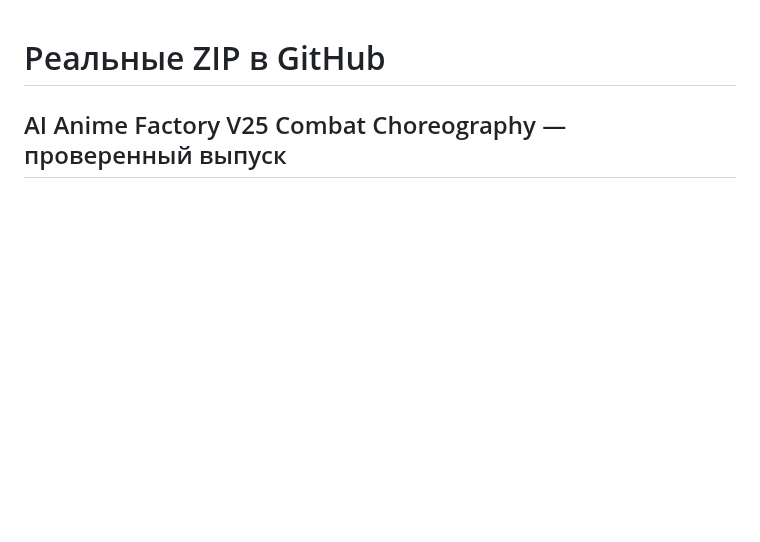
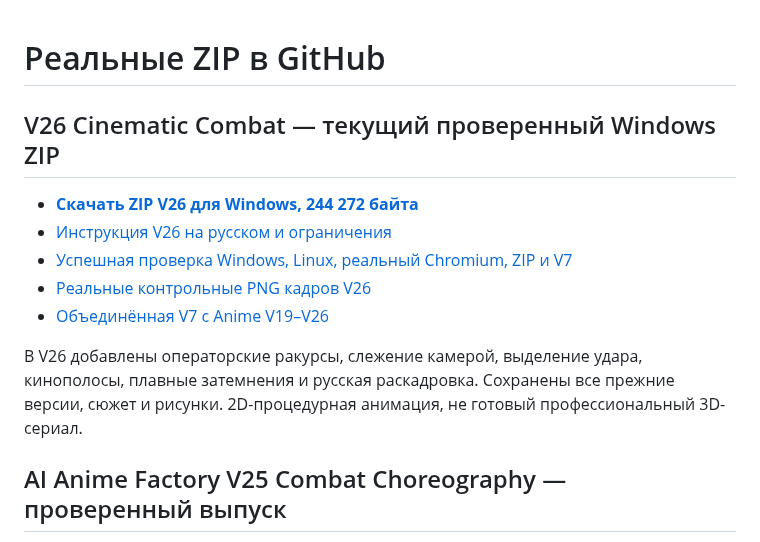
Before and after one commit to Vekan777/-, a Markdown page: downloads/INDEX_RU.md, the part around the change. Rendered like a GitHub page; blank space fills up the shorter version.

Commit message:
Index: add verified V26 Windows ZIP, browser samples and V7 unified source

```diff
--- a/downloads/INDEX_RU.md
+++ b/downloads/INDEX_RU.md
@@ -1,4 +1,14 @@
 # Реальные ZIP в GitHub
+
+## V26 Cinematic Combat — текущий проверенный Windows ZIP
+
+- **[Скачать ZIP V26 для Windows, 244 272 байта](https://raw.githubusercontent.com/Vekan777/-/main/downloads/AI_ANIME_FACTORY_V26_CINEMATIC_COMBAT_WINDOWS.zip)**
+- [Инструкция V26 на русском и ограничения](https://github.com/Vekan777/-/blob/main/anime-factory/v26/README_RU.md)
+- [Успешная проверка Windows, Linux, реальный Chromium, ZIP и V7](https://github.com/Vekan777/-/actions/runs/39376507132)
+- [Реальные контрольные PNG кадров V26](https://github.com/Vekan777/-/actions/runs/39376507132/artifacts/12243870389)
+- [Объединённая V7 с Anime V19–V26](https://github.com/Vekan777/-/actions/runs/39376507132/artifacts/12243194695)
+
+В V26 добавлены операторские ракурсы, слежение камерой, выделение удара, кинополосы, плавные затемнения и русская раскадровка. Сохранены все прежние версии, сюжет и рисунки. 2D-процедурная анимация, не готовый профессиональный 3D-сериал.
 
 ## AI Anime Factory V25 Combat Choreography — проверенный выпуск
 
```
